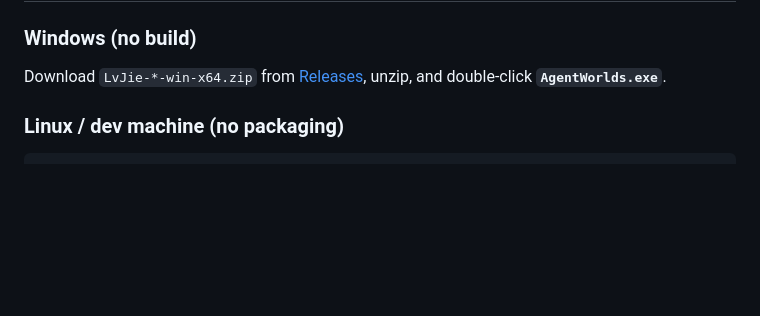
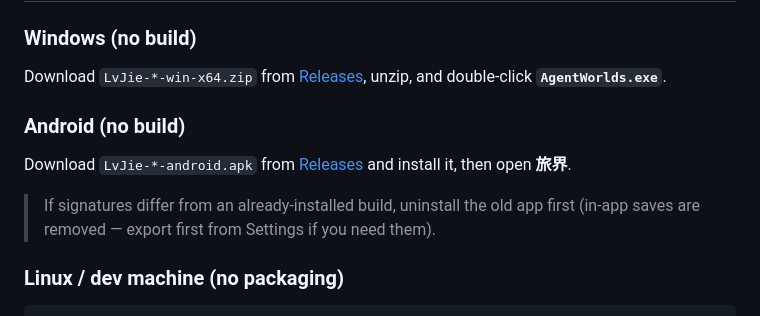
Before and after one commit to Fly143/LvJie-WanJie, a Markdown page: README.en.md, the part around the change. Drawn GitHub-style; blank space fills up the shorter version.

Commit message:
docs(readme): 运行章节补充 Android 安装说明

```diff
--- a/README.en.md
+++ b/README.en.md
@@ -56,6 +56,12 @@ Pick a world — Xianxia / Xuanhuan / Wuxia / Workplace / Apocalypse / Western F
 ### Windows (no build)
 
 Download `LvJie-*-win-x64.zip` from [Releases](https://github.com/Fly143/LvJie-WanJie/releases), unzip, and double-click **`AgentWorlds.exe`**.
+
+### Android (no build)
+
+Download `LvJie-*-android.apk` from [Releases](https://github.com/Fly143/LvJie-WanJie/releases) and install it, then open **旅界**.
+
+> If signatures differ from an already-installed build, uninstall the old app first (in-app saves are removed — export first from Settings if you need them).
 
 ### Linux / dev machine (no packaging)
 
```
Also changed, not shown: README.md (+6 -0 lines).
